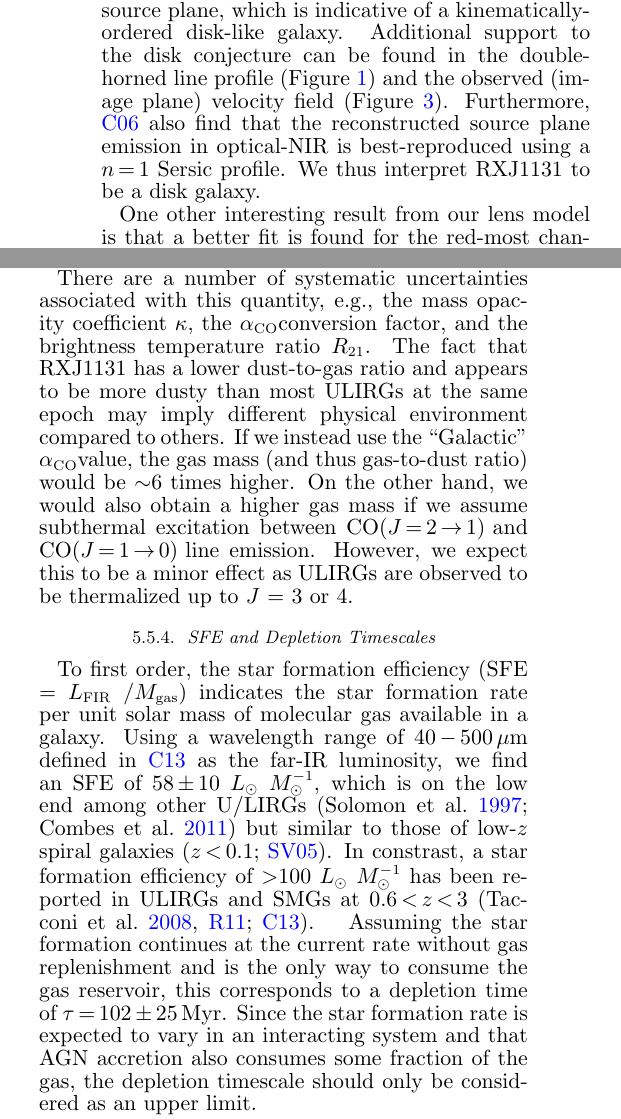
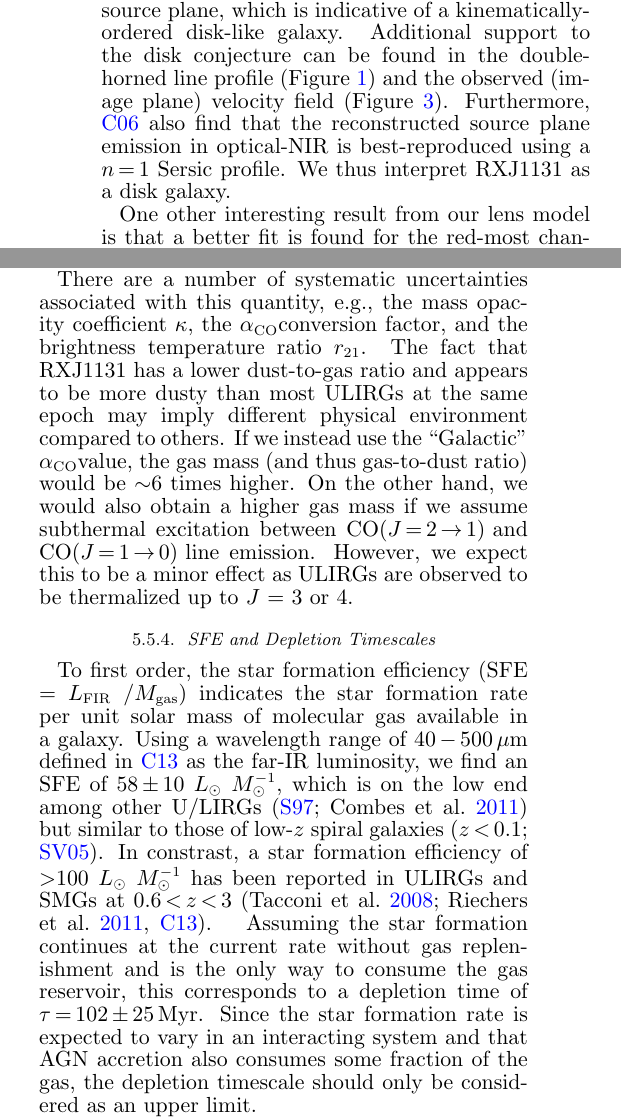
Before and after one commit to astro313/RXJ1131, a LaTeX document (WRITEUP/ms.tex): two parts of the columns of pages 6 and 13 of 18, joined at a grey line, cut so that both start at the same text. Compiled offline with pdfLaTeX; a LaTeX package or settings file that is missing is left out; a missing bibliography style is replaced by a similar one.

Commit message:
minor typos

```diff
--- a/WRITEUP/ms.tex
+++ b/WRITEUP/ms.tex
@@ -504,7 +504,7 @@ can be found in the double-horned line profile (\Fig{CO21spec})
 and the observed (image plane) velocity field (\Fig{CO21highO}). Furthermore,
 \citetalias{Claeskens06a} also find that the reconstructed source plane emission in optical-NIR
 is best-reproduced using a $n$\,=\,1 Sersic profile.
-We thus interpret RXJ1131 to be a disk galaxy.
+We thus interpret RXJ1131 as a disk galaxy.
 
 % the companion
 One other interesting result from our lens model is that a better fit is
@@ -1086,7 +1085,7 @@ dust mass via our adoption of the CO magnification factor.
 
 There are a number of systematic uncertainties associated with this quantity, \eg
 the mass opacity coefficient $\kappa$,
-the \alphaco conversion factor, and the brightness temperature ratio $R_{\rm 21}$.
+the \alphaco conversion factor, and the brightness temperature ratio $r_{\rm 21}$.
 The fact that RXJ1131 has a lower dust-to-gas ratio
 and appears to be more dusty than most ULIRGs at the same epoch
 may imply different physical
@@ -1120,13 +1119,13 @@ in \citetalias{Combes13a} as the far-IR luminosity,
 we find an SFE of 58\pmm10 \Lsun $M_{\odot}^{-1}$,
 which is on the low end among other U/LIRGs
 % \citep[$\sim$180\pmm160 \Lsun $M_{\odot}^{-1}$;][]{Solomon97a, Combes11a}
-\citep{Solomon97a, Combes11a}
+\citep[\citetalias{Solomon97a};][]{Combes11a}
 but
 similar to those of
 low-$z$ spiral galaxies \citepalias[$z$\,$<$\,0.1;][]{SV05a}.
 In constrast, a star formation efficiency of $>$100 \Lsun $M_{\odot}^{-1}$
 has been reported in ULIRGs and SMGs at 0.6\,$<$\,$z$\,$<$\,3
-\citep[][\citetalias{Riechers11a,Combes13a}]{Tacconi08a}.
+\citep[][\citetalias{Combes13a}]{Tacconi08a, Riechers11a}.
 \defcitealias{Tacconi08a}{T08}
 % Depletion time:
 % Greve+05: ~40 Myr
```
Also changed, not shown: WRITEUP/ms.pdf, WRITEUP/ms.tex (9 more changed lines).
